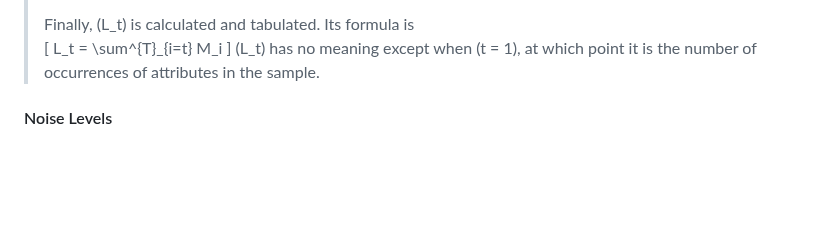
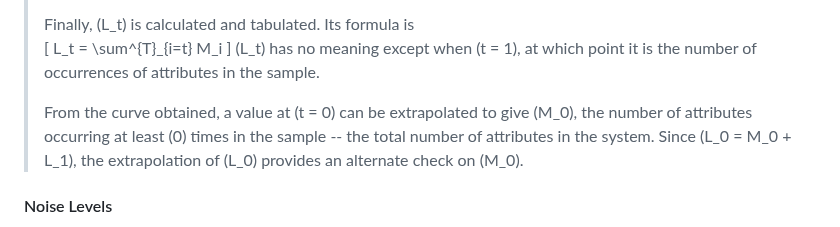
Before and after one commit to archaeojsc/SAA_2023_Limits_Arch_Inference, a Markdown page: SAA_2023_Limits_Arch_Inference.md, the part around one of its changes. GitHub-like rendering; blank space fills up the shorter version.

```diff
--- a/SAA_2023_Limits_Arch_Inference.md
+++ b/SAA_2023_Limits_Arch_Inference.md
@@ -266,6 +266,8 @@ Therefore, the inherent limit of archaeological inference is the upper limits (i
     L_t = \sum^{T}_{i=t} M_i
 \]
 > \(L_t\) has no meaning except when \(t = 1\), at which point it is the number of occurrences of attributes in the sample.
+>
+> From the curve obtained, a value at \(t = 0\) can be extrapolated to give \(M_0\), the number of attributes occurring at least \(0\) times in the sample -- the total number of attributes in the system. Since \(L_0 = M_0 + L_1\), the extrapolation of \(L_0\) provides an alternate check on \(M_0\).
 
 #### Noise Levels
 
```
Also changed, not shown: other parts of SAA_2023_Limits_Arch_Inference.md (+3 -3 lines).
